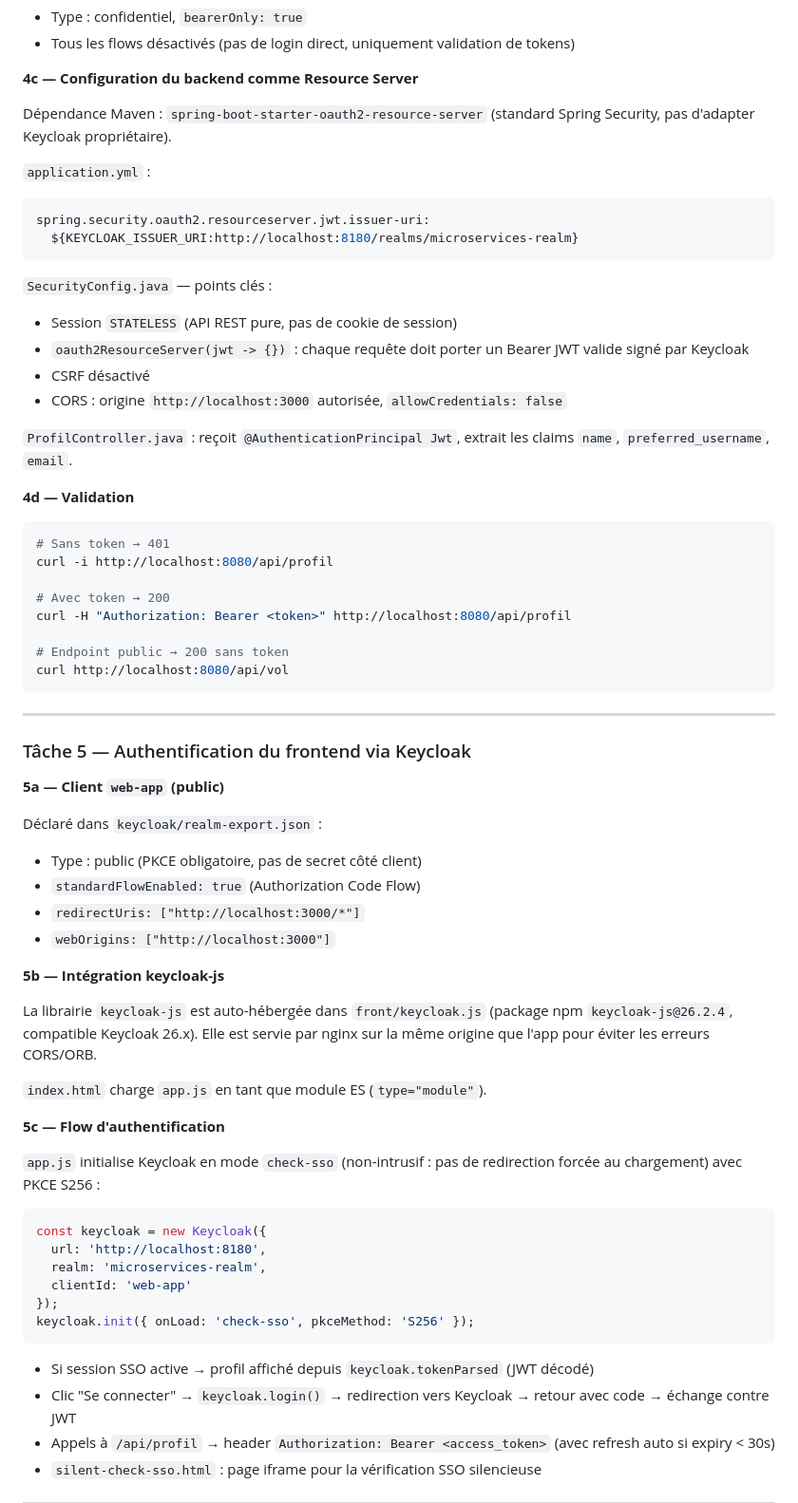
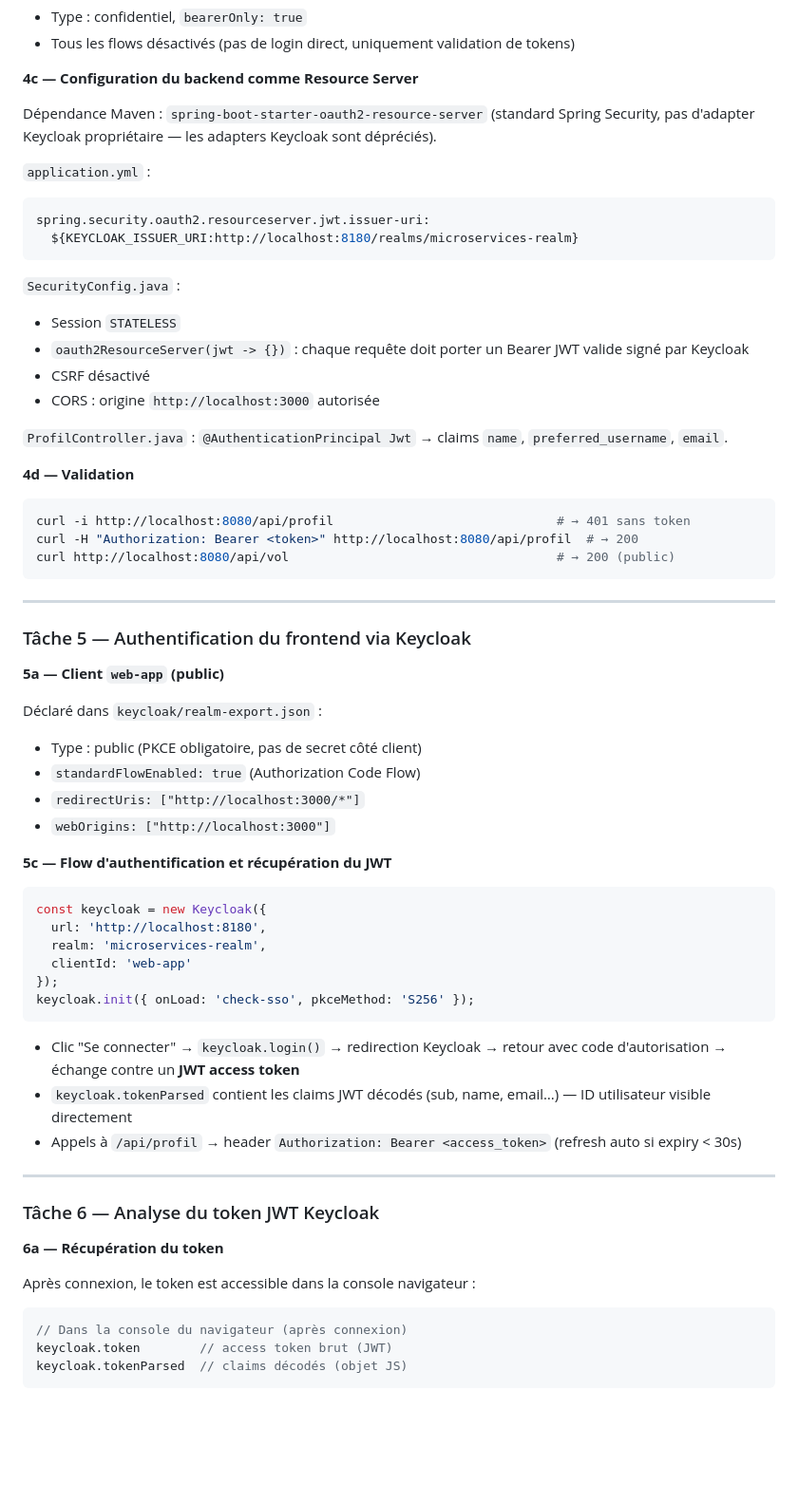
Before and after one commit to LennyGonzales/8.2.1-Microservices, a Markdown page: tp_1/README.md, the part around one of its changes. Shown at 95% size. Drawn GitHub-style; blank space fills up the shorter version.

````diff
--- a/tp_1/README.md
+++ b/tp_1/README.md
@@ -95,7 +90,7 @@ Déclaré dans `keycloak/realm-export.json` :
 
 **4c — Configuration du backend comme Resource Server**
 
-Dépendance Maven : `spring-boot-starter-oauth2-resource-server` (standard Spring Security, pas d'adapter Keycloak propriétaire).
+Dépendance Maven : `spring-boot-starter-oauth2-resource-server` (standard Spring Security, pas d'adapter Keycloak propriétaire — les adapters Keycloak sont dépréciés).
 
 `application.yml` :
 ```yaml
@@ -103,25 +98,20 @@ spring.security.oauth2.resourceserver.jwt.issuer-uri:
   ${KEYCLOAK_ISSUER_URI:http://localhost:8180/realms/microservices-realm}
 ```
 
-`SecurityConfig.java` — points clés :
-- Session `STATELESS` (API REST pure, pas de cookie de session)
+`SecurityConfig.java` :
+- Session `STATELESS`
 - `oauth2ResourceServer(jwt -> {})` : chaque requête doit porter un Bearer JWT valide signé par Keycloak
 - CSRF désactivé
-- CORS : origine `http://localhost:3000` autorisée, `allowCredentials: false`
+- CORS : origine `http://localhost:3000` autorisée
 
-`ProfilController.java` : reçoit `@AuthenticationPrincipal Jwt`, extrait les claims `name`, `preferred_username`, `email`.
+`ProfilController.java` : `@AuthenticationPrincipal Jwt` → claims `name`, `preferred_username`, `email`.
 
 **4d — Validation**
 
 ```bash
-# Sans token → 401
-curl -i http://localhost:8080/api/profil
-
-# Avec token → 200
-curl -H "Authorization: Bearer <token>" http://localhost:8080/api/profil
-
-# Endpoint public → 200 sans token
-curl http://localhost:8080/api/vol
+curl -i http://localhost:8080/api/profil                              # → 401 sans token
+curl -H "Authorization: Bearer <token>" http://localhost:8080/api/profil  # → 200
+curl http://localhost:8080/api/vol                                    # → 200 (public)
 ```
 
 ---
@@ -136,15 +126,7 @@ Déclaré dans `keycloak/realm-export.json` :
 - `redirectUris: ["http://localhost:3000/*"]`
 - `webOrigins: ["http://localhost:3000"]`
 
-**5b — Intégration keycloak-js**
-
-La librairie `keycloak-js` est auto-hébergée dans `front/keycloak.js` (package npm `keycloak-js@26.2.4`, compatible Keycloak 26.x). Elle est servie par nginx sur la même origine que l'app pour éviter les erreurs CORS/ORB.
-
-`index.html` charge `app.js` en tant que module ES (`type="module"`).
-
-**5c — Flow d'authentification**
-
-`app.js` initialise Keycloak en mode `check-sso` (non-intrusif : pas de redirection forcée au chargement) avec PKCE S256 :
+**5c — Flow d'authentification et récupération du JWT**
 
 ```js
 const keycloak = new Keycloak({
@@ -155,7 +137,20 @@ const keycloak = new Keycloak({
 keycloak.init({ onLoad: 'check-sso', pkceMethod: 'S256' });
 ```
 
-- Si session SSO active → profil affiché depuis `keycloak.tokenParsed` (JWT décodé)
-- Clic "Se connecter" → `keycloak.login()` → redirection vers Keycloak → retour avec code → échange contre JWT
-- Appels à `/api/profil` → header `Authorization: Bearer <access_token>` (avec refresh auto si expiry < 30s)
-- `silent-check-sso.html` : page iframe pour la vérification SSO silencieuse
+- Clic "Se connecter" → `keycloak.login()` → redirection Keycloak → retour avec code d'autorisation → échange contre un **JWT access token**
+- `keycloak.tokenParsed` contient les claims JWT décodés (sub, name, email…) — ID utilisateur visible directement
+- Appels à `/api/profil` → header `Authorization: Bearer <access_token>` (refresh auto si expiry < 30s)
+
+---
+
+### Tâche 6 — Analyse du token JWT Keycloak
+
+**6a — Récupération du token**
+
+Après connexion, le token est accessible dans la console navigateur :
+```js
+// Dans la console du navigateur (après connexion)
+keycloak.token        // access token brut (JWT)
+keycloak.tokenParsed  // claims décodés (objet JS)
+```
+
````
Also changed, not shown: other parts of tp_1/README.md (+191 -67 lines).
